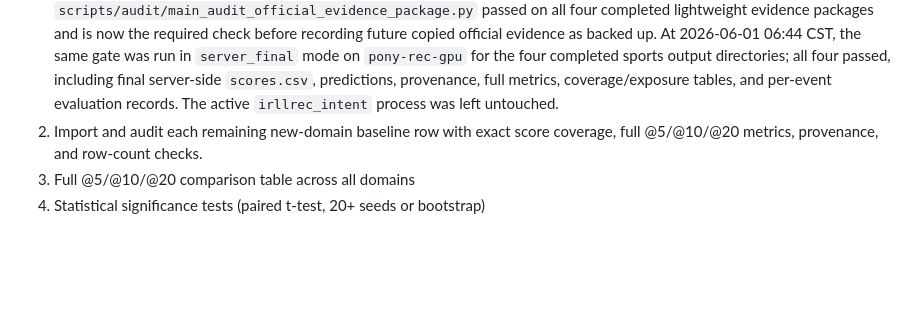
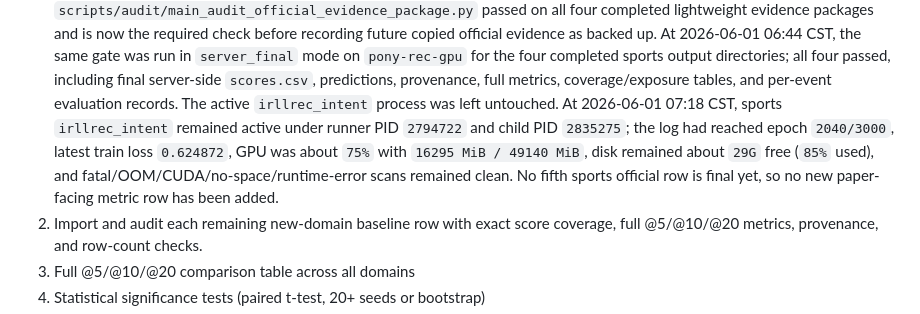
Before and after one commit to appleweiping/Pony-Rec, a Markdown page: docs/paper_claims_and_status.md, the part around the change. GitHub-like rendering; blank space fills up the shorter version.

```diff
--- a/docs/paper_claims_and_status.md
+++ b/docs/paper_claims_and_status.md
@@ -253,6 +253,12 @@ external-baseline comparison.
    passed, including final server-side `scores.csv`, predictions, provenance,
    full metrics, coverage/exposure tables, and per-event evaluation records.
    The active `irllrec_intent` process was left untouched.
+   At 2026-06-01 07:18 CST, sports `irllrec_intent` remained active under
+   runner PID `2794722` and child PID `2835275`; the log had reached epoch
+   `2040/3000`, latest train loss `0.624872`, GPU was about `75%` with
+   `16295 MiB / 49140 MiB`, disk remained about `29G` free (`85%` used), and
+   fatal/OOM/CUDA/no-space/runtime-error scans remained clean. No fifth sports
+   official row is final yet, so no new paper-facing metric row has been added.
 2. Import and audit each remaining new-domain baseline row with exact score coverage,
    full @5/@10/@20 metrics, provenance, and row-count checks.
 3. Full @5/@10/@20 comparison table across all domains
```
Also changed, not shown: docs/active_todo_pony_uncertainty.md (+3 -3 lines), docs/milestones/README.md (+9 -0 lines).
